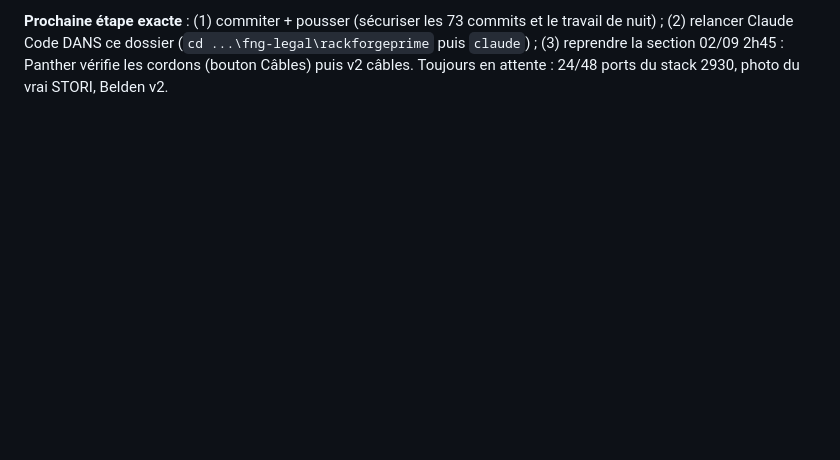
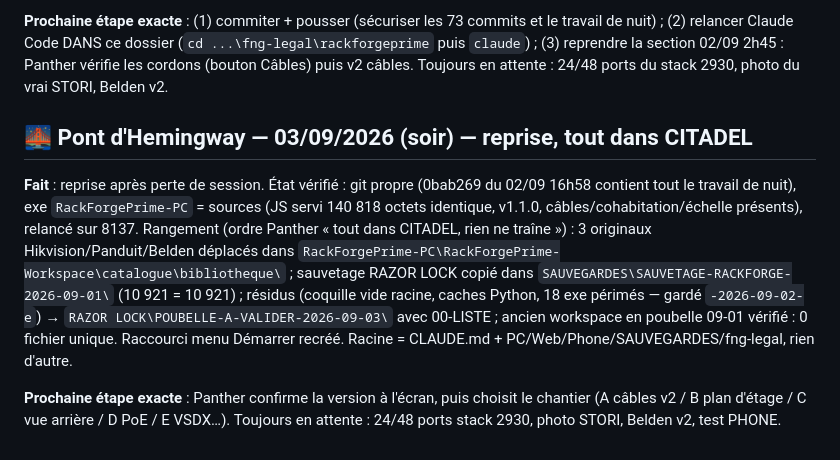
Before and after one commit to pantherusenetwork-ctrl/fng-legal, a Markdown page: rackforgeprime/00-CONTEXTE.md, the part around the change. Drawn GitHub-style; blank space fills up the shorter version.

Commit message:
Contexte : reprise 03/09, tout dans CITADEL, residus en poubelle-a-valider, raccourci recree
Co-Authored-By: Claude Fable 5.1 <noreply@anthropic.com>

```diff
--- a/rackforgeprime/00-CONTEXTE.md
+++ b/rackforgeprime/00-CONTEXTE.md
@@ -360,3 +360,21 @@ et le travail de nuit) ; (2) relancer Claude Code DANS ce dossier
 (`cd ...\fng-legal\rackforgeprime` puis `claude`) ; (3) reprendre la section
 02/09 2h45 : Panther vérifie les cordons (bouton Câbles) puis v2 câbles.
 Toujours en attente : 24/48 ports du stack 2930, photo du vrai STORI, Belden v2.
+
+## 🌉 Pont d'Hemingway — 03/09/2026 (soir) — reprise, tout dans CITADEL
+
+**Fait** : reprise après perte de session. État vérifié : git propre (0bab269 du
+02/09 16h58 contient tout le travail de nuit), exe `RackForgePrime-PC` = sources
+(JS servi 140 818 octets identique, v1.1.0, câbles/cohabitation/échelle présents),
+relancé sur 8137. Rangement (ordre Panther « tout dans CITADEL, rien ne traîne ») :
+3 originaux Hikvision/Panduit/Belden déplacés dans
+`RackForgePrime-PC\RackForgePrime-Workspace\catalogue\bibliotheque\` ; sauvetage
+RAZOR LOCK copié dans `SAUVEGARDES\SAUVETAGE-RACKFORGE-2026-09-01\` (10 921 = 10 921) ;
+résidus (coquille vide racine, caches Python, 18 exe périmés — gardé `-2026-09-02-e`)
+→ `RAZOR LOCK\POUBELLE-A-VALIDER-2026-09-03\` avec 00-LISTE ; ancien workspace en
+poubelle 09-01 vérifié : 0 fichier unique. Raccourci menu Démarrer recréé.
+Racine = CLAUDE.md + PC/Web/Phone/SAUVEGARDES/fng-legal, rien d'autre.
+
+**Prochaine étape exacte** : Panther confirme la version à l'écran, puis choisit
+le chantier (A câbles v2 / B plan d'étage / C vue arrière / D PoE / E VSDX…).
+Toujours en attente : 24/48 ports stack 2930, photo STORI, Belden v2, test PHONE.
```
